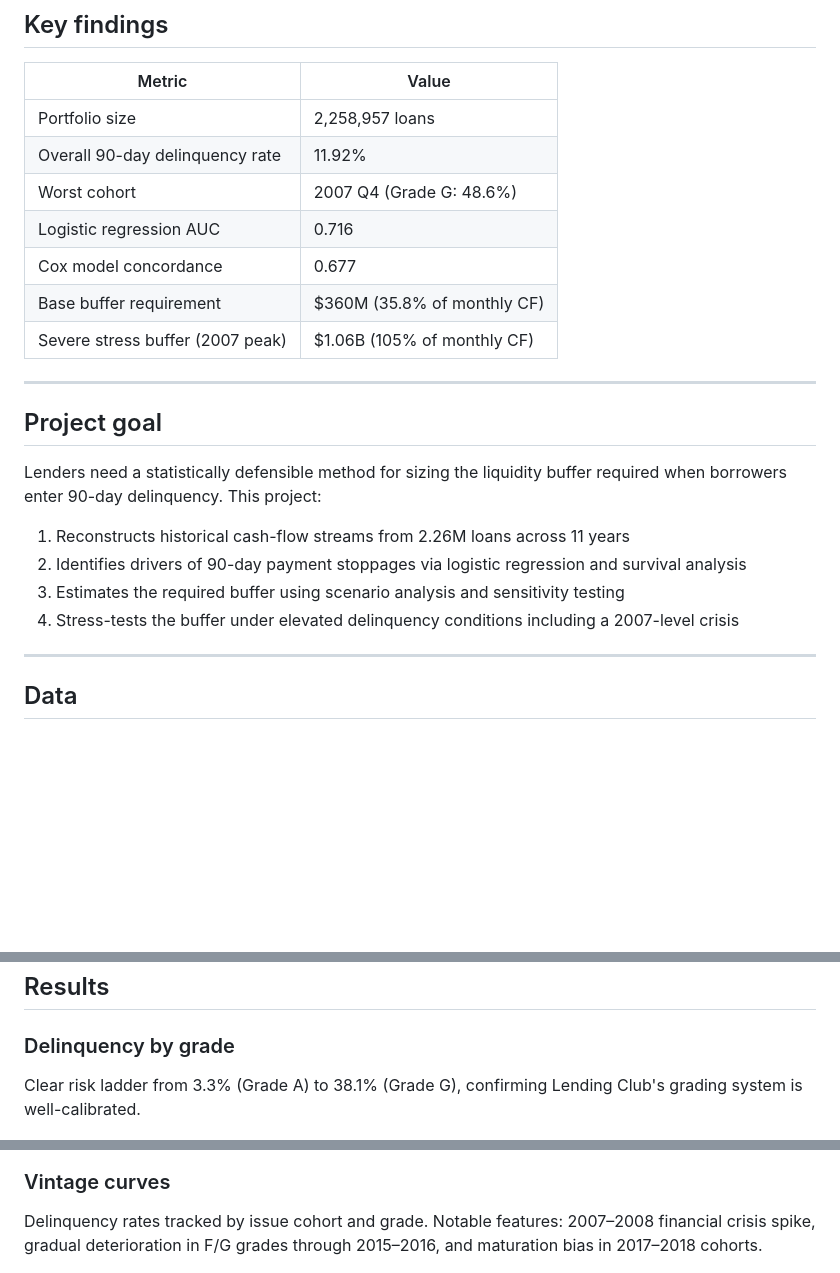
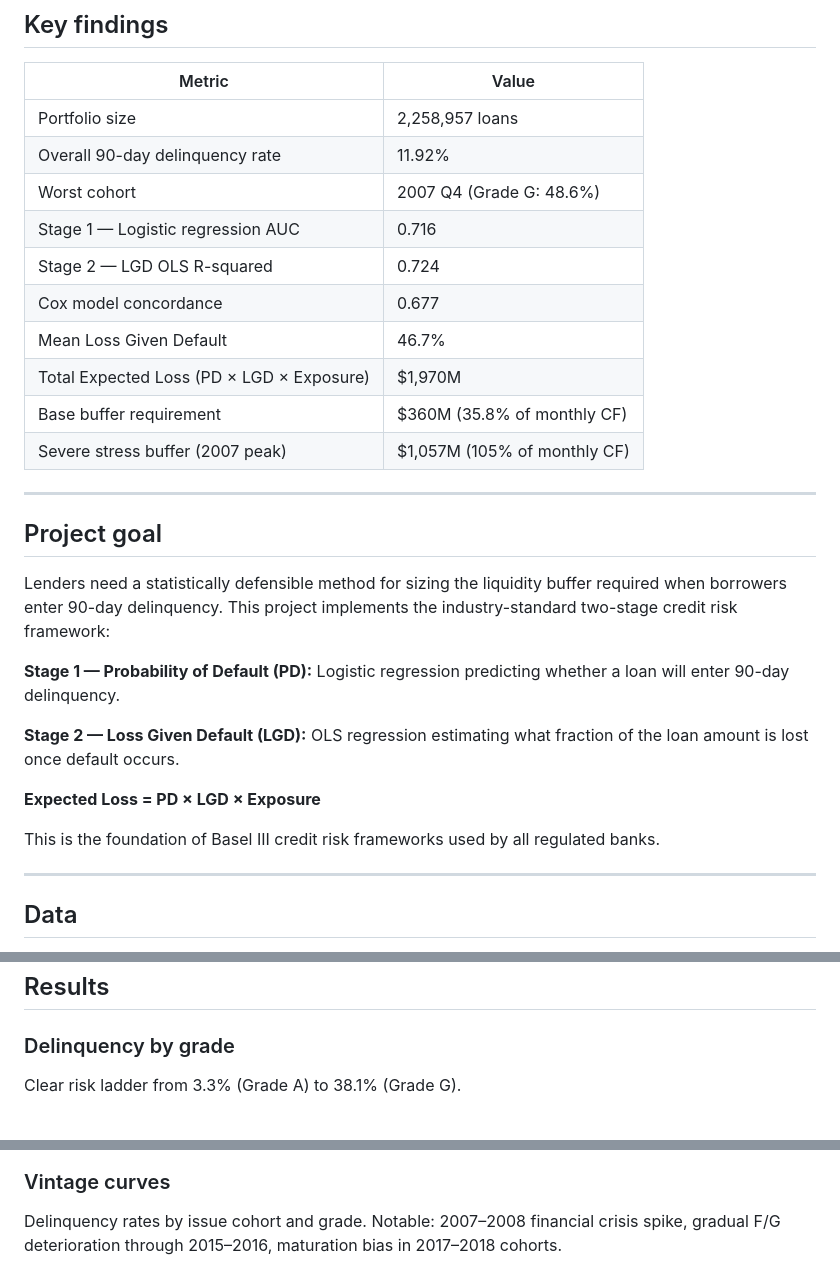
Before and after one commit to TheHoodedPortal/Lending-Club-Credit-Risk, a Markdown page: README.md, 3 parts joined by grey strips. GitHub-like rendering; blank space fills up the shorter version.

Commit message:
Update README with two-stage PD/LGD model and Expected Loss findings

```diff
--- a/README.md
+++ b/README.md
@@ -13,21 +13,27 @@ Built in three languages — **Python** (complete), **R** (in progress), and **S
 | Portfolio size | 2,258,957 loans |
 | Overall 90-day delinquency rate | 11.92% |
 | Worst cohort | 2007 Q4 (Grade G: 48.6%) |
-| Logistic regression AUC | 0.716 |
+| Stage 1 — Logistic regression AUC | 0.716 |
+| Stage 2 — LGD OLS R-squared | 0.724 |
 | Cox model concordance | 0.677 |
+| Mean Loss Given Default | 46.7% |
+| Total Expected Loss (PD × LGD × Exposure) | $1,970M |
 | Base buffer requirement | $360M (35.8% of monthly CF) |
-| Severe stress buffer (2007 peak) | $1.06B (105% of monthly CF) |
+| Severe stress buffer (2007 peak) | $1,057M (105% of monthly CF) |
 
 ---
 
 ## Project goal
 
-Lenders need a statistically defensible method for sizing the liquidity buffer required when borrowers enter 90-day delinquency. This project:
+Lenders need a statistically defensible method for sizing the liquidity buffer required when borrowers enter 90-day delinquency. This project implements the industry-standard two-stage credit risk framework:
 
-1. Reconstructs historical cash-flow streams from 2.26M loans across 11 years
-2. Identifies drivers of 90-day payment stoppages via logistic regression and survival analysis
-3. Estimates the required buffer using scenario analysis and sensitivity testing
-4. Stress-tests the buffer under elevated delinquency conditions including a 2007-level crisis
+**Stage 1 — Probability of Default (PD):** Logistic regression predicting whether a loan will enter 90-day delinquency.
+
+**Stage 2 — Loss Given Default (LGD):** OLS regression estimating what fraction of the loan amount is lost once default occurs.
+
+**Expected Loss = PD × LGD × Exposure**
+
+This is the foundation of Basel III credit risk frameworks used by all regulated banks.
 
 ---
 
@@ -43,12 +49,12 @@ Lenders need a statistically defensible method for sizing the liquidity buffer r
 ## Results
 
 ### Delinquency by grade
-Clear risk ladder from 3.3% (Grade A) to 38.1% (Grade G), confirming Lending Club's grading system is well-calibrated.
+Clear risk ladder from 3.3% (Grade A) to 38.1% (Grade G).
 
 ![Delinquency by grade](output/figures/delinquency_by_grade.png)
 
 ### Vintage curves
-Delinquency rates tracked by issue cohort and grade. Notable features: 2007–2008 financial crisis spike, gradual deterioration in F/G grades through 2015–2016, and maturation bias in 2017–2018 cohorts.
+Delinquency rates by issue cohort and grade. Notable: 2007–2008 financial crisis spike, gradual F/G deterioration through 2015–2016, maturation bias in 2017–2018 cohorts.
 
 ![Vintage curves](output/figures/vintage_curves_by_grade.png)
 
```
Also changed, not shown: other parts of README.md (+42 -7 lines).
